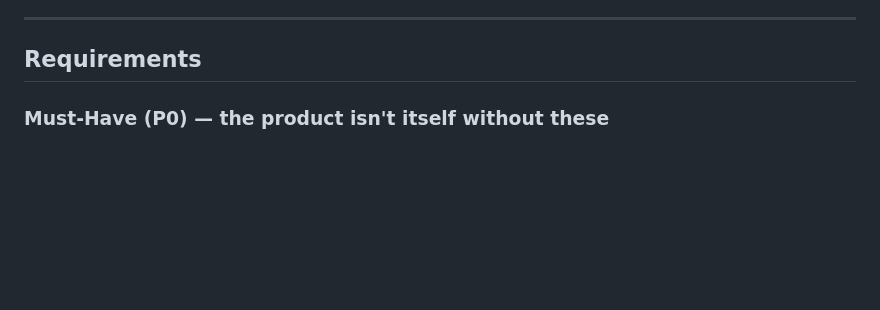
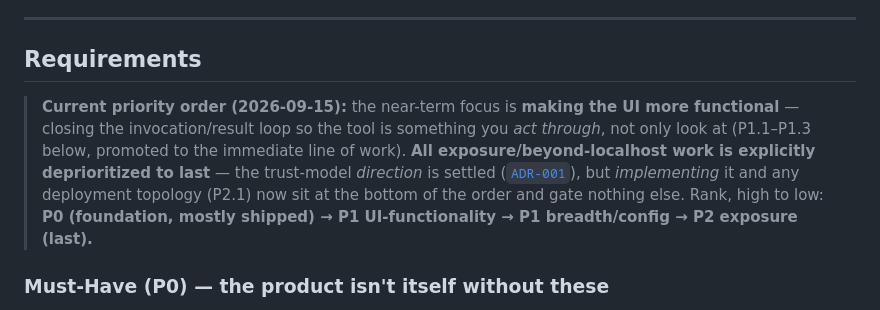
Before and after one commit to panamania/Habitat-Control, a Markdown page: SPEC.md, the part around the change. Rendered like a GitHub page; blank space fills up the shorter version.

Commit message:
Deprioritize exposure work; promote UI functionality in the spec
Ranks all beyond-localhost/exposure work last (ADR-001 direction stays
settled but its implementation and deployment topology gate nothing), and
promotes the invocation/result-loop UI work (P1.1-P1.3) to the immediate
line of work.

Co-Authored-By: Claude Opus 4.8 <noreply@anthropic.com>

```diff
--- a/SPEC.md
+++ b/SPEC.md
@@ -143,6 +143,15 @@ Ordered by priority.
 ---
 
 ## Requirements
+
+> **Current priority order (2026-09-15):** the near-term focus is **making the UI more
+> functional** — closing the invocation/result loop so the tool is something you *act through*,
+> not only look at (P1.1–P1.3 below, promoted to the immediate line of work). **All
+> exposure/beyond-localhost work is explicitly deprioritized to last** — the trust-model
+> *direction* is settled ([`ADR-001`](ADR-001-trust-model.md)), but *implementing* it and any
+> deployment topology (P2.1) now sit at the bottom of the order and gate nothing else. Rank, high
+> to low: **P0 (foundation, mostly shipped) → P1 UI-functionality → P1 breadth/config → P2
+> exposure (last).**
 
 ### Must-Have (P0) — the product isn't itself without these
 
```
